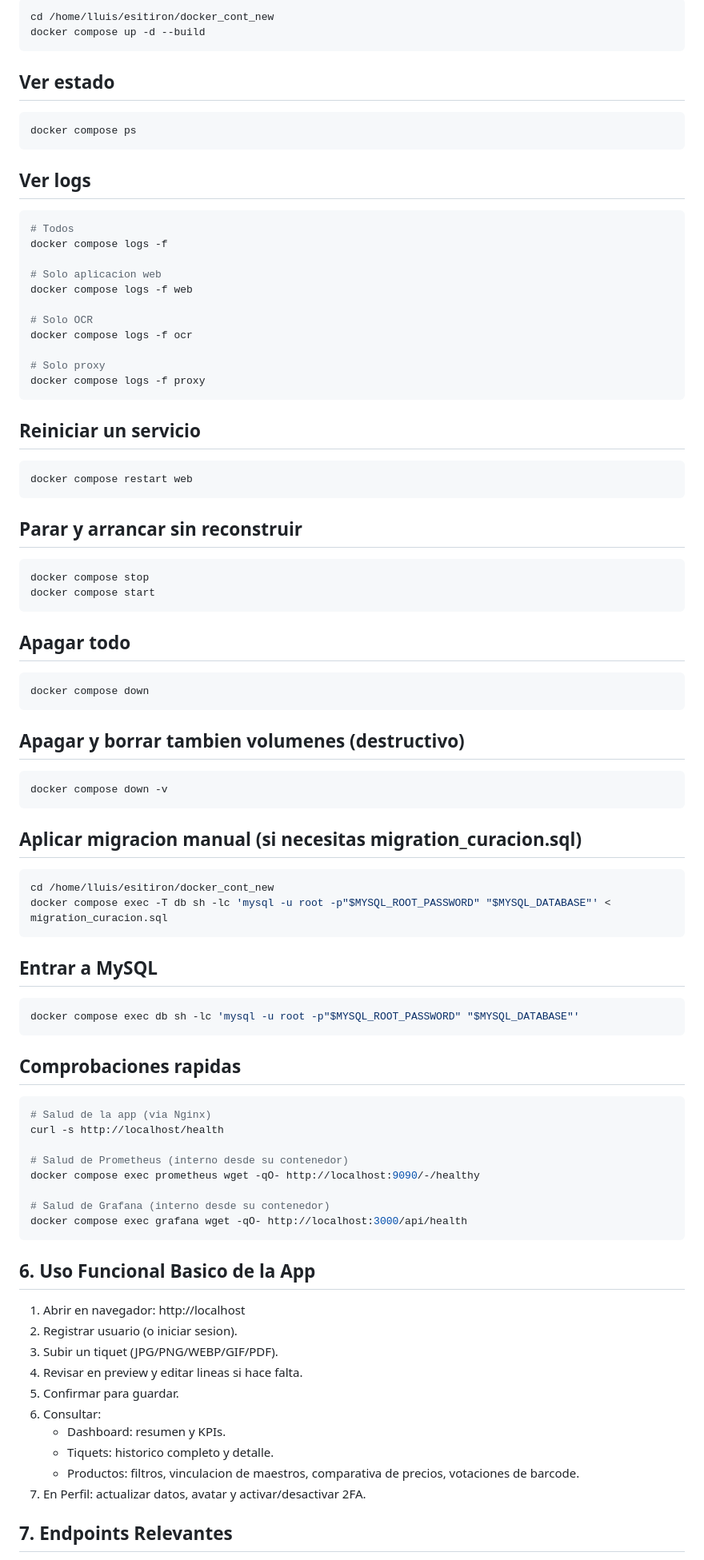
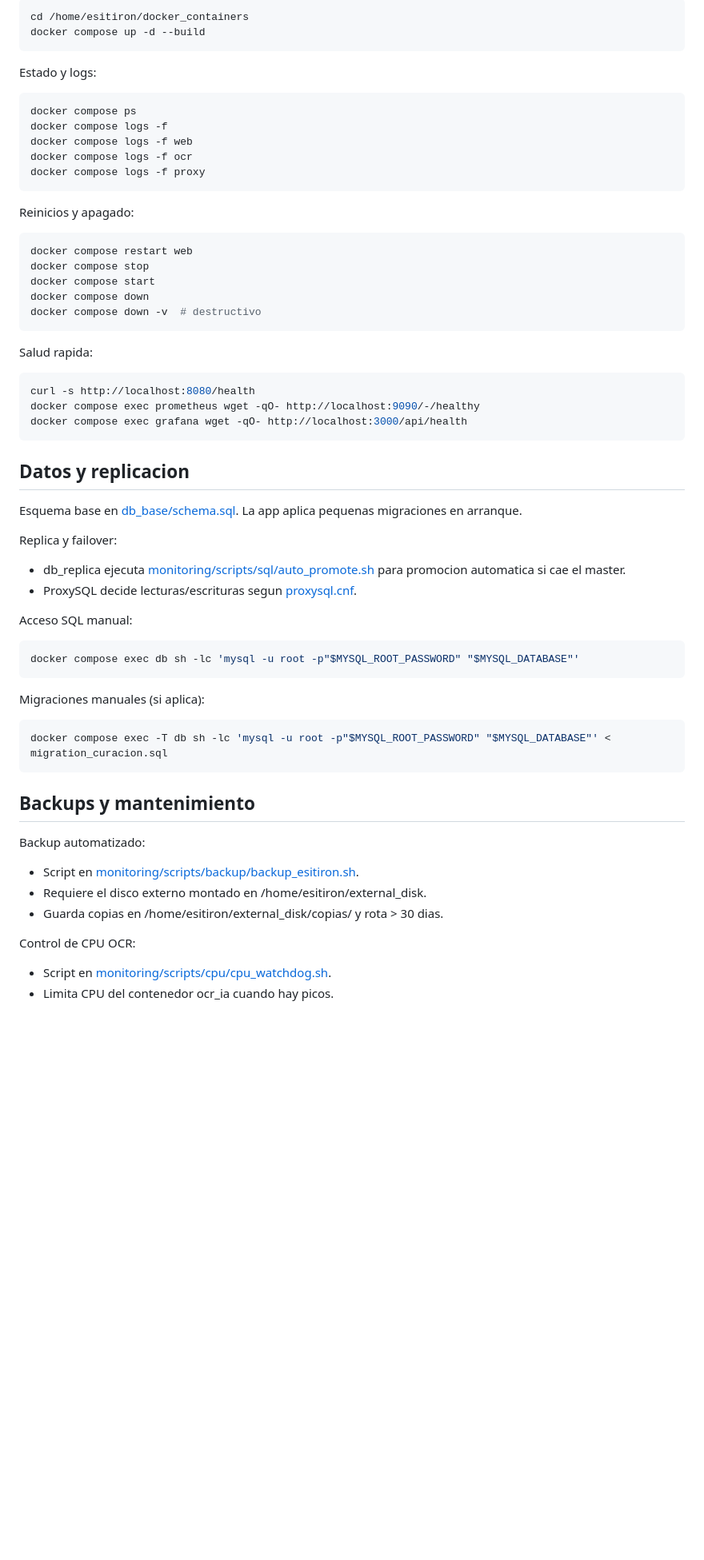
Before and after one commit to lluis6/esitiron, a Markdown page: README.md, the part around one of its changes. Shown at 80% size. GitHub-like rendering; blank space fills up the shorter version.

```diff
--- a/README.md
+++ b/README.md
@@ -144,84 +107,59 @@ Recomendado:
 ~~~bash
-cd /home/lluis/esitiron/docker_cont_new
+cd /home/esitiron/docker_containers
 docker compose up -d --build
 ~~~
 
-## Ver estado
+Estado y logs:
 ~~~bash
 docker compose ps
-~~~
-
-## Ver logs
-~~~bash
-# Todos
 docker compose logs -f
-
-# Solo aplicacion web
 docker compose logs -f web
-
-# Solo OCR
 docker compose logs -f ocr
-
-# Solo proxy
 docker compose logs -f proxy
 ~~~
 
-## Reiniciar un servicio
+Reinicios y apagado:
 ~~~bash
 docker compose restart web
+docker compose stop
+docker compose start
+docker compose down
+docker compose down -v  # destructivo
 ~~~
 
-## Parar y arrancar sin reconstruir
+Salud rapida:
 ~~~bash
-docker compose stop
-docker compose start
+curl -s http://localhost:8080/health
+docker compose exec prometheus wget -qO- http://localhost:9090/-/healthy
+docker compose exec grafana wget -qO- http://localhost:3000/api/health
 ~~~
 
-## Apagar todo
-~~~bash
-docker compose down
-~~~
+## Datos y replicacion
 
-## Apagar y borrar tambien volumenes (destructivo)
-~~~bash
-docker compose down -v
-~~~
+Esquema base en [db_base/schema.sql](db_base/schema.sql). La app aplica pequenas migraciones en arranque.
 
-## Aplicar migracion manual (si necesitas migration_curacion.sql)
-~~~bash
-cd /home/lluis/esitiron/docker_cont_new
-docker compose exec -T db sh -lc 'mysql -u root -p"$MYSQL_ROOT_PASSWORD" "$MYSQL_DATABASE"' < migration_curacion.sql
-~~~
+Replica y failover:
+- db_replica ejecuta [monitoring/scripts/sql/auto_promote.sh](monitoring/scripts/sql/auto_promote.sh) para promocion automatica si cae el master.
+- ProxySQL decide lecturas/escrituras segun [proxysql.cnf](proxysql.cnf).
 
-## Entrar a MySQL
+Acceso SQL manual:
 ~~~bash
 docker compose exec db sh -lc 'mysql -u root -p"$MYSQL_ROOT_PASSWORD" "$MYSQL_DATABASE"'
 ~~~
 
-## Comprobaciones rapidas
+Migraciones manuales (si aplica):
 ~~~bash
-# Salud de la app (via Nginx)
-curl -s http://localhost/health
-
-# Salud de Prometheus (interno desde su contenedor)
-docker compose exec prometheus wget -qO- http://localhost:9090/-/healthy
-
-# Salud de Grafana (interno desde su contenedor)
-docker compose exec grafana wget -qO- http://localhost:3000/api/health
+docker compose exec -T db sh -lc 'mysql -u root -p"$MYSQL_ROOT_PASSWORD" "$MYSQL_DATABASE"' < migration_curacion.sql
 ~~~
 
-## 6. Uso Funcional Basico de la App
+## Backups y mantenimiento
 
-1. Abrir en navegador: http://localhost
-2. Registrar usuario (o iniciar sesion).
-3. Subir un tiquet (JPG/PNG/WEBP/GIF/PDF).
-4. Revisar en preview y editar lineas si hace falta.
-5. Confirmar para guardar.
-6. Consultar:
-   - Dashboard: resumen y KPIs.
-   - Tiquets: historico completo y detalle.
-   - Productos: filtros, vinculacion de maestros, comparativa de precios, votaciones de barcode.
-7. En Perfil: actualizar datos, avatar y activar/desactivar 2FA.
+Backup automatizado:
+- Script en [monitoring/scripts/backup/backup_esitiron.sh](monitoring/scripts/backup/backup_esitiron.sh).
+- Requiere el disco externo montado en /home/esitiron/external_disk.
+- Guarda copias en /home/esitiron/external_disk/copias/ y rota > 30 dias.
 
-## 7. Endpoints Relevantes
+Control de CPU OCR:
+- Script en [monitoring/scripts/cpu/cpu_watchdog.sh](monitoring/scripts/cpu/cpu_watchdog.sh).
+- Limita CPU del contenedor ocr_ia cuando hay picos.
 
```
Also changed, not shown: other parts of README.md (+103 -137 lines).
